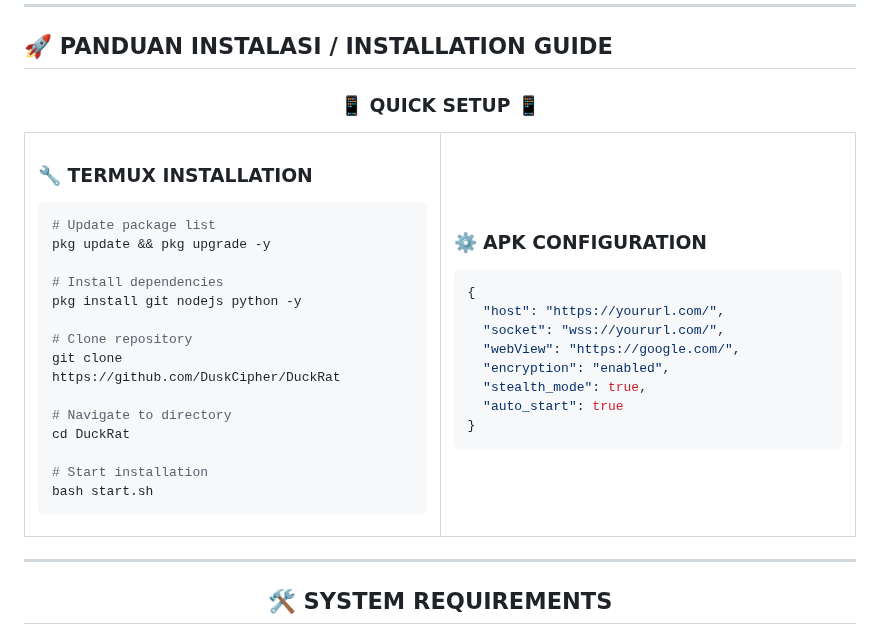
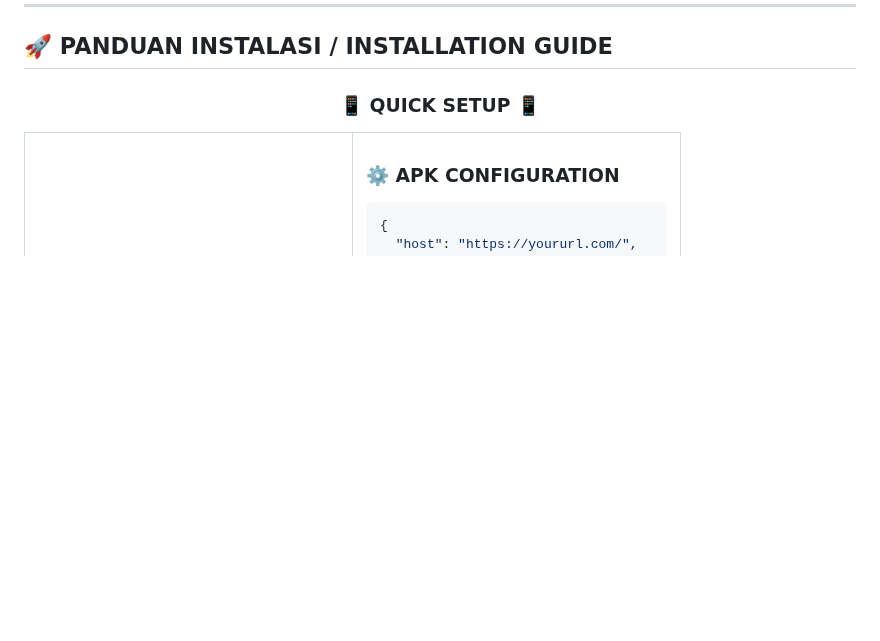
Before and after one commit to DuskCipher/Duck_RAT, a Markdown page: README.md, the part around the change. GitHub-like rendering; blank space fills up the shorter version.

````diff
--- a/README.md
+++ b/README.md
@@ -205,24 +205,6 @@
 <tr>
 <td width="50%">
 
-### 🔧 **TERMUX INSTALLATION**
-```bash
-# Update package list
-pkg update && pkg upgrade -y
-
-# Install dependencies
-pkg install git nodejs python -y
-
-# Clone repository
-git clone https://github.com/DuskCipher/DuckRat
-
-# Navigate to directory
-cd DuckRat
-
-# Start installation
-bash start.sh
-```
-
 </td>
 <td width="50%">
 
````
